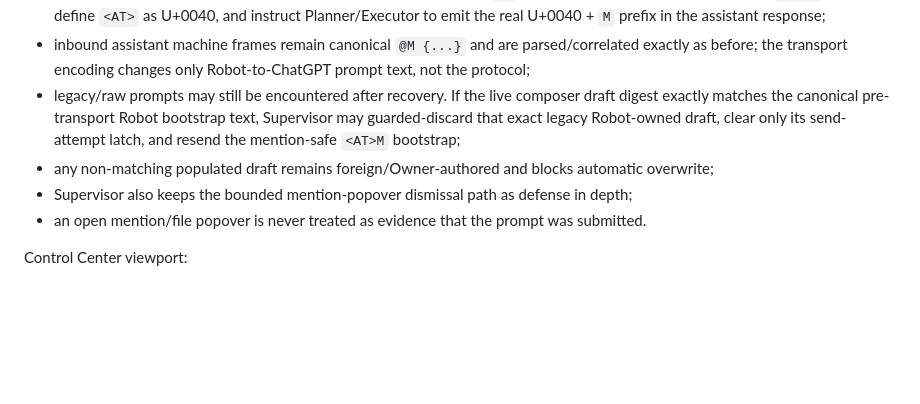
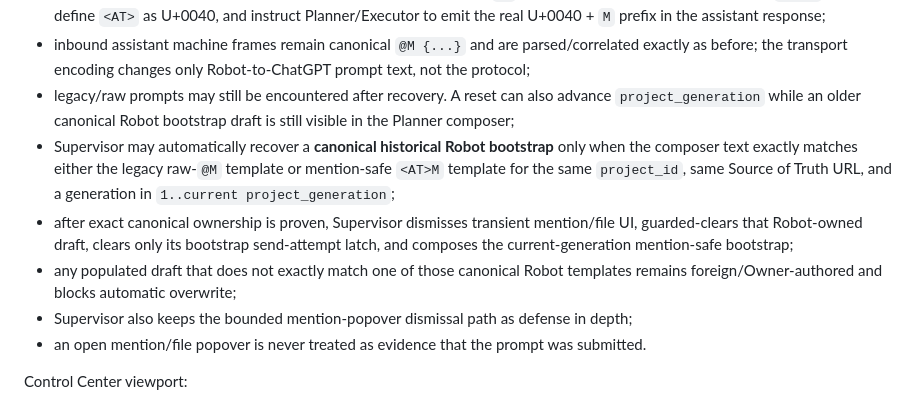
Before and after one commit to magasincoffee/magasin-supervisor, a Markdown page: docs/SUPERVISOR_PLANNER_EXECUTOR_V1_SOURCE_OF_TRUTH.md, the part around the change. GitHub-like rendering; blank space fills up the shorter version.

Commit message:
docs: define autonomous historical bootstrap draft recovery

```diff
--- a/docs/SUPERVISOR_PLANNER_EXECUTOR_V1_SOURCE_OF_TRUTH.md
+++ b/docs/SUPERVISOR_PLANNER_EXECUTOR_V1_SOURCE_OF_TRUTH.md
@@ -173,8 +173,10 @@ Composer send safety for the `@M` machine frame:
 - ChatGPT may interpret literal `@M` inside a Robot-authored prompt as an @-mention/file trigger and open a Files/Tệp suggestion popover above the composer;
 - **Robot-authored outbound instructions MUST NOT contain literal `@M` examples.** They transport examples as `<AT>M`, explicitly define `<AT>` as U+0040, and instruct Planner/Executor to emit the real U+0040 + `M` prefix in the assistant response;
 - inbound assistant machine frames remain canonical `@M {...}` and are parsed/correlated exactly as before; the transport encoding changes only Robot-to-ChatGPT prompt text, not the protocol;
-- legacy/raw prompts may still be encountered after recovery. If the live composer draft digest exactly matches the canonical pre-transport Robot bootstrap text, Supervisor may guarded-discard that exact legacy Robot-owned draft, clear only its send-attempt latch, and resend the mention-safe `<AT>M` bootstrap;
-- any non-matching populated draft remains foreign/Owner-authored and blocks automatic overwrite;
+- legacy/raw prompts may still be encountered after recovery. A reset can also advance `project_generation` while an older canonical Robot bootstrap draft is still visible in the Planner composer;
+- Supervisor may automatically recover a **canonical historical Robot bootstrap** only when the composer text exactly matches either the legacy raw-`@M` template or mention-safe `<AT>M` template for the same `project_id`, same Source of Truth URL, and a generation in `1..current project_generation`;
+- after exact canonical ownership is proven, Supervisor dismisses transient mention/file UI, guarded-clears that Robot-owned draft, clears only its bootstrap send-attempt latch, and composes the current-generation mention-safe bootstrap;
+- any populated draft that does not exactly match one of those canonical Robot templates remains foreign/Owner-authored and blocks automatic overwrite;
 - Supervisor also keeps the bounded mention-popover dismissal path as defense in depth;
 - an open mention/file popover is never treated as evidence that the prompt was submitted.
 
```
